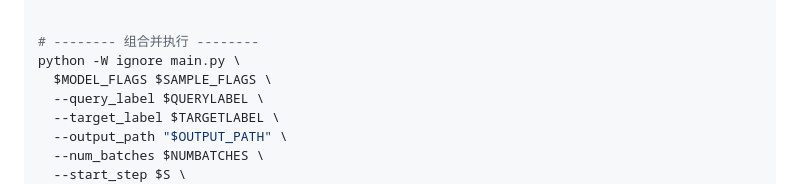
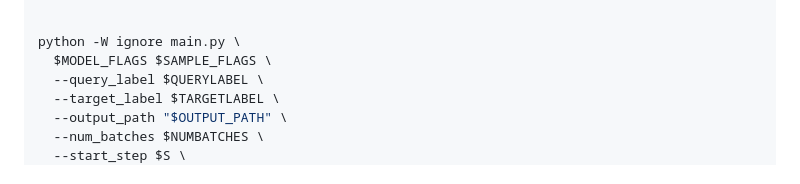
Before and after one commit to clguo/MaskDiME, a Markdown page: README.md, the part around the change. Rendered like a GitHub page.

```diff
--- a/README.md
+++ b/README.md
@@ -83,7 +83,6 @@ TOPKRATIO=0.05
 XTRATE=0.5
 
 
-# -------- 组合并执行 --------
 python -W ignore main.py \
   $MODEL_FLAGS $SAMPLE_FLAGS \
   --query_label $QUERYLABEL \
```
